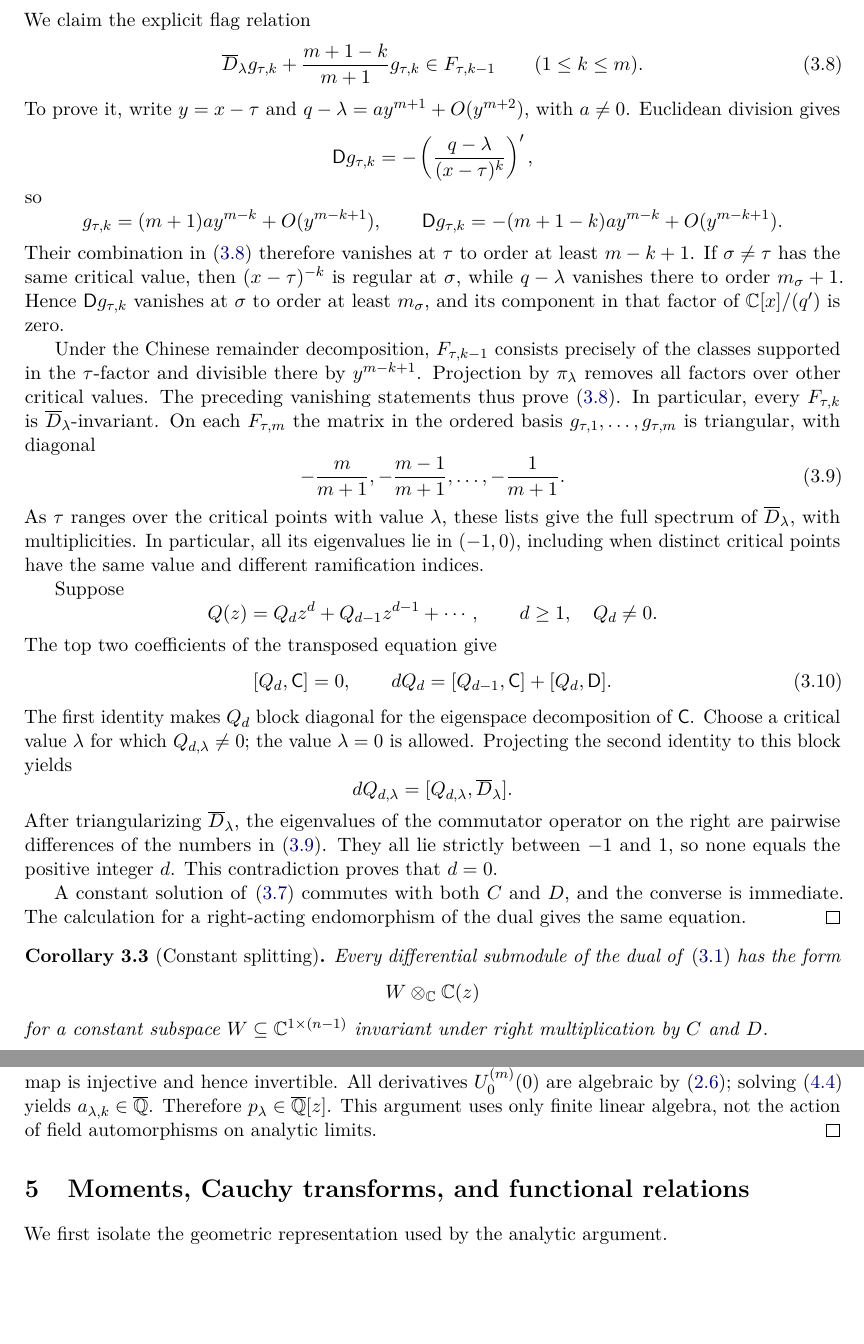
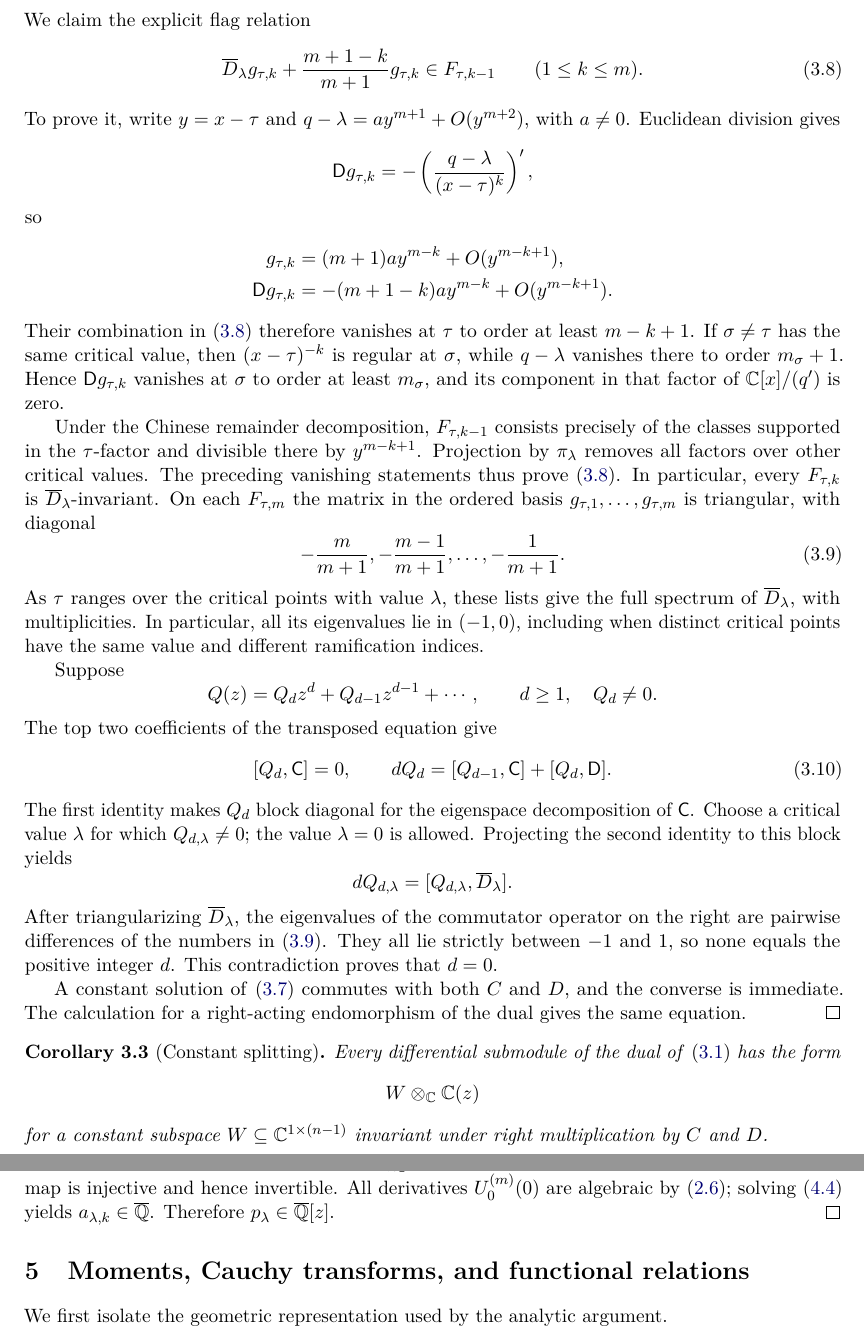
Before and after one commit to long-mathematics/exponential-integral-theorem, a LaTeX paper (papers/01-exponential-integral-theorem/exponential-integral-theorem.tex): two parts of pages 8 and 10 of 14, joined at a grey line, cut so that both start at the same text, the shorter picture padded with empty space. Compiled offline with pdfLaTeX.

Commit message:
Polish Paper I proof layout and refresh the checked PDF

```diff
--- a/papers/01-exponential-integral-theorem/exponential-integral-theorem.tex
+++ b/papers/01-exponential-integral-theorem/exponential-integral-theorem.tex
@@ -604,10 +604,10 @@ $q-\lambda=ay^{m+1}+O(y^{m+2})$, with $a\ne0$.  Euclidean division gives
   =-\left(\frac{q-\lambda}{(x-\tau)^k}\right)',
 \]
 so
-\[
-  g_{\tau,k}=(m+1)a y^{m-k}+O(y^{m-k+1}),\qquad
-  \mathsf Dg_{\tau,k}=-(m+1-k)a y^{m-k}+O(y^{m-k+1}).
-\]
+\begin{align*}
+  g_{\tau,k}&=(m+1)a y^{m-k}+O(y^{m-k+1}),\\
+  \mathsf Dg_{\tau,k}&=-(m+1-k)a y^{m-k}+O(y^{m-k+1}).
+\end{align*}
 Their combination in \eqref{eq:local-flag} therefore vanishes at $\tau$
 to order at least $m-k+1$.  If $\sigma\ne\tau$ has the same critical
 value, then $(x-\tau)^{-k}$ is regular at $\sigma$, while $q-\lambda$
@@ -790,8 +790,7 @@ $\prod_{\lambda\in\Lambda}(t-\lambda)^{d+1}$, of degree $M$, so must
 vanish.  Thus the map is injective and hence invertible.  All derivatives
 $U_0^{(m)}(0)$ are algebraic by \eqref{eq:coefficient-formula}; solving
 \eqref{eq:finite-descent} yields $a_{\lambda,k}\in\Qbar$.  Therefore
-$p_\lambda\in\Qbar[z]$.  This argument uses only finite linear algebra,
-not the action of field automorphisms on analytic limits.
+$p_\lambda\in\Qbar[z]$.
 \end{proof}
 
 \section{Moments, Cauchy transforms, and functional relations}
```
Also changed, not shown: output/pdf/exponential-integral-theorem.pdf, papers/01-exponential-integral-theorem/exponential-integral-theorem.tex (2 more changed lines), 1 other file.
